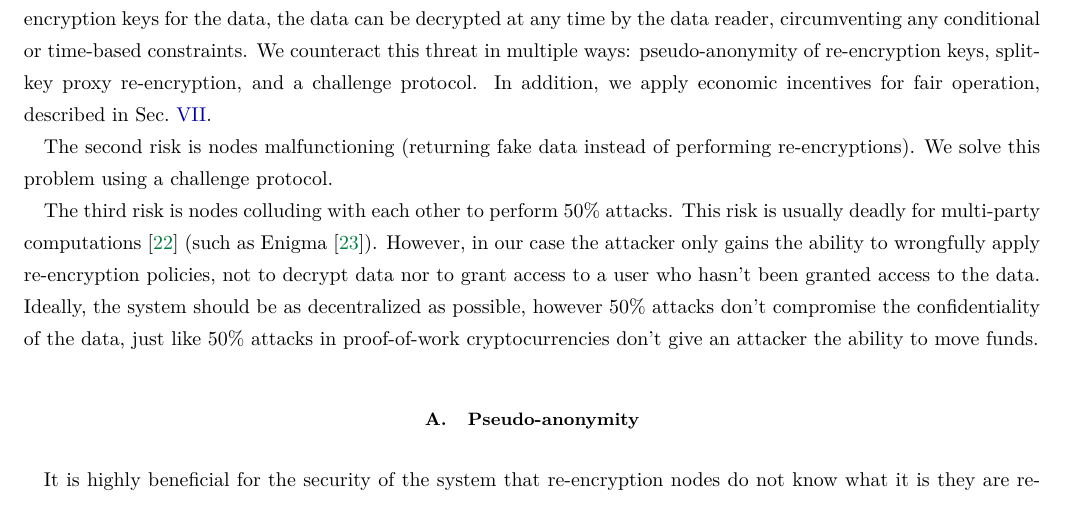
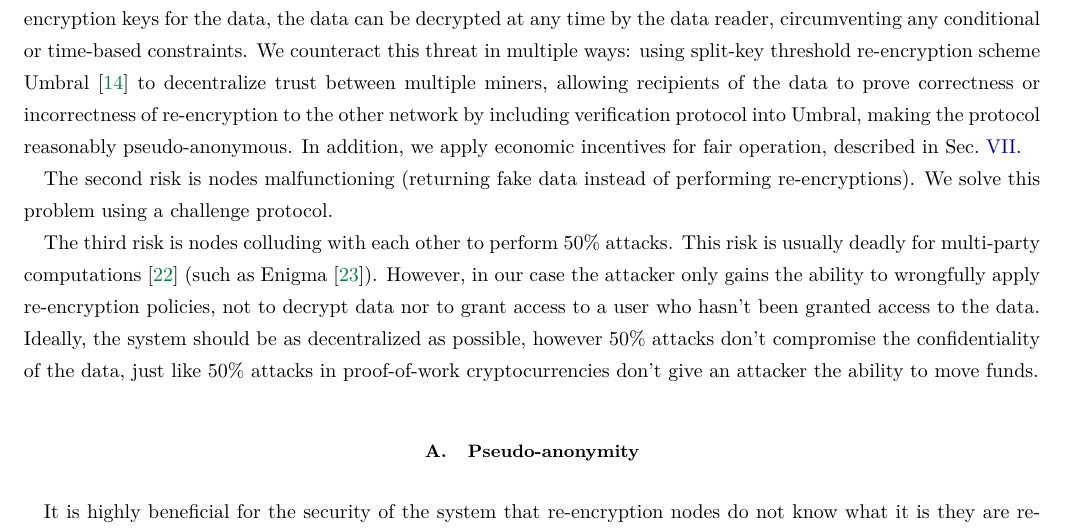
Before and after one commit to nucypher/whitepaper, a LaTeX paper (whitepaper.tex): part of page 11 of 23, cut so that both start at the same text. Compiled offline with pdfLaTeX.

Commit message:
Umbral properties first

```diff
--- a/whitepaper.tex
+++ b/whitepaper.tex
@@ -355,7 +355,10 @@ They are solely responsible for storing re-encryption keys and applying re-encry
 The first risk of this model is collusion between a miner and a reader of the data.
 If the miner gives the reader re-encryption keys for the data,
 the data can be decrypted at any time by the data reader, circumventing any conditional or time-based constraints.
-We counteract this threat in multiple ways: pseudo-anonymity of re-encryption keys, split-key proxy re-encryption, and a challenge protocol.
+We counteract this threat in multiple ways:
+using split-key threshold re-encryption scheme Umbral~\cite{umbral-spec} to decentralize trust between multiple miners,
+allowing recipients of the data to prove correctness or incorrectness of re-encryption to the other network by including verification protocol into Umbral,
+making the protocol reasonably pseudo-anonymous.
 In addition, we apply economic incentives for fair operation, described in Sec.~\ref{sec:token}.
 
 The second risk is nodes malfunctioning (returning fake data instead of performing re-encryptions).
```
